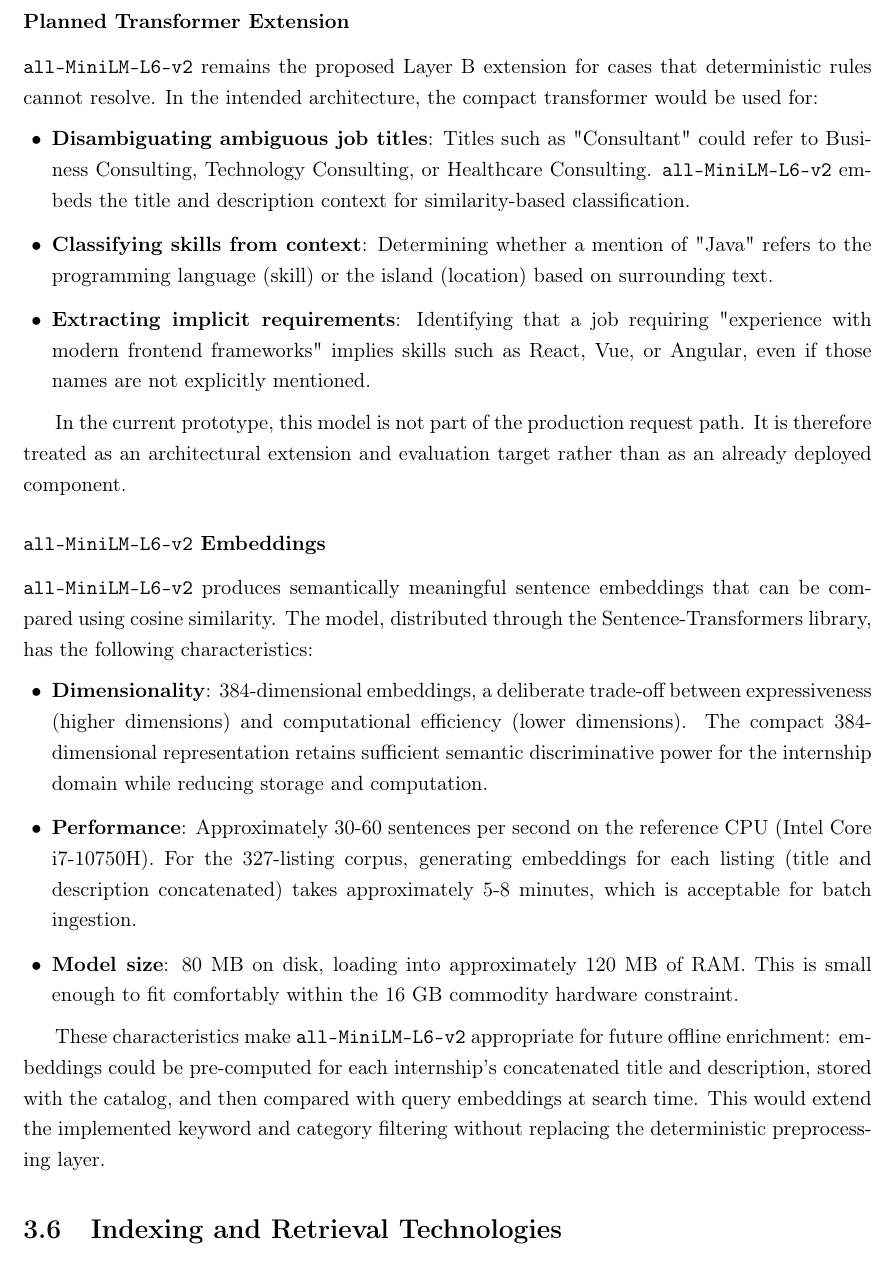
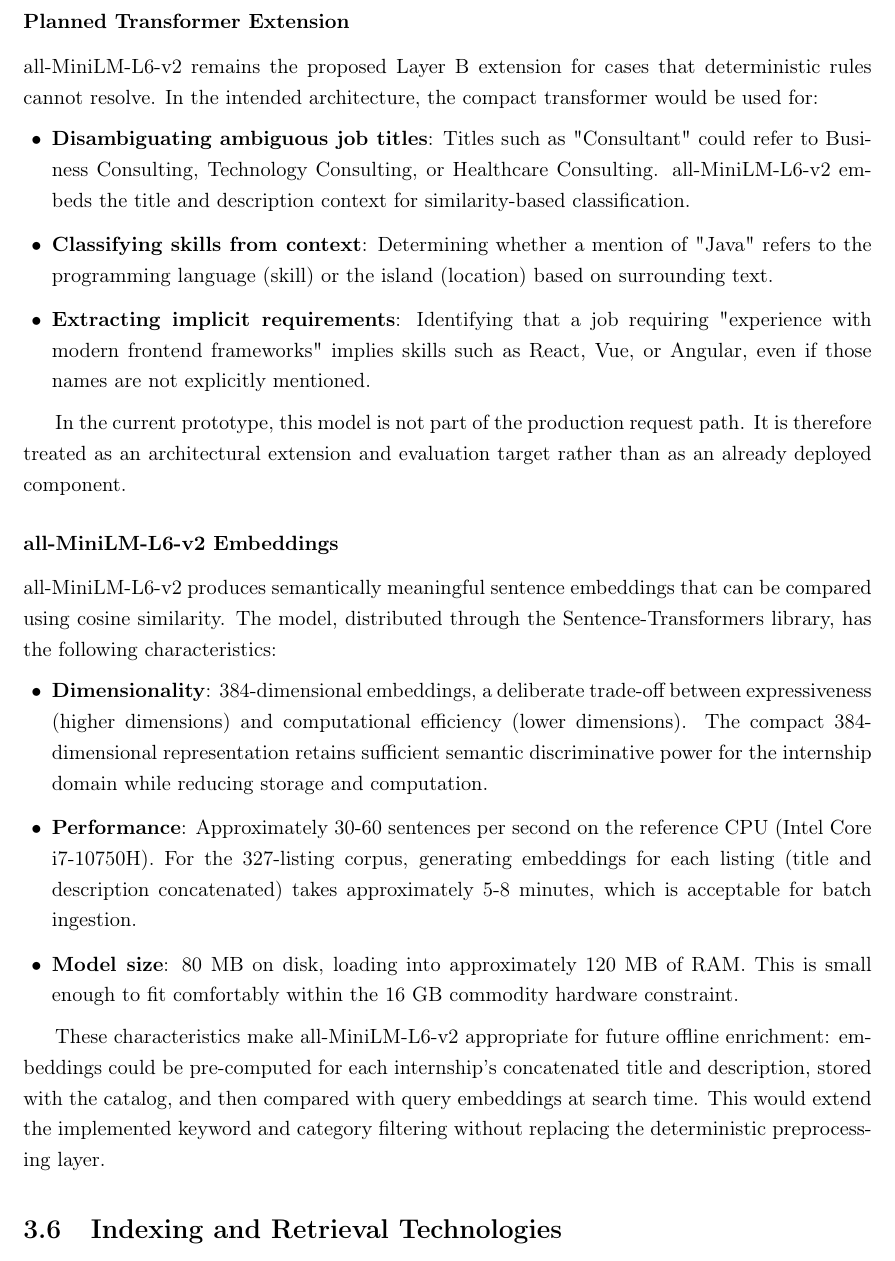
Before and after one commit to muadhbelkacem/c31, a LaTeX thesis (thesis.tex, which reads chapters/chapter3.tex): part of page 25 of 83, cut so that both start at the same text. Compiled offline with pdfLaTeX.

Commit message:
Update chapter 3

```diff
--- a/chapters/chapter3.tex
+++ b/chapters/chapter3.tex
@@ -148,19 +148,19 @@
 
 \subsubsection{Planned Transformer Extension}
 
-\texttt{all-MiniLM-L6-v2} remains the proposed Layer B extension for cases that deterministic rules cannot resolve. In the intended architecture, the compact transformer would be used for:
+all-MiniLM-L6-v2 remains the proposed Layer B extension for cases that deterministic rules cannot resolve. In the intended architecture, the compact transformer would be used for:
 
 \begin{itemize}[leftmargin=1.4em,itemsep=0.25em,topsep=0.25em]
-    \item \textbf{Disambiguating ambiguous job titles}: Titles such as "Consultant" could refer to Business Consulting, Technology Consulting, or Healthcare Consulting. \texttt{all-MiniLM-L6-v2} embeds the title and description context for similarity-based classification.
+    \item \textbf{Disambiguating ambiguous job titles}: Titles such as "Consultant" could refer to Business Consulting, Technology Consulting, or Healthcare Consulting. all-MiniLM-L6-v2 embeds the title and description context for similarity-based classification.
     \item \textbf{Classifying skills from context}: Determining whether a mention of "Java" refers to the programming language (skill) or the island (location) based on surrounding text.
     \item \textbf{Extracting implicit requirements}: Identifying that a job requiring "experience with modern frontend frameworks" implies skills such as React, Vue, or Angular, even if those names are not explicitly mentioned.
 \end{itemize}
 
 In the current prototype, this model is not part of the production request path. It is therefore treated as an architectural extension and evaluation target rather than as an already deployed component.
 
-\subsubsection{\texttt{all-MiniLM-L6-v2} Embeddings}
+\subsubsection{all-MiniLM-L6-v2 Embeddings}
 
-\texttt{all-MiniLM-L6-v2} produces semantically meaningful sentence embeddings that can be compared using cosine similarity. The model, distributed through the Sentence-Transformers library, has the following characteristics:
+all-MiniLM-L6-v2 produces semantically meaningful sentence embeddings that can be compared using cosine similarity. The model, distributed through the Sentence-Transformers library, has the following characteristics:
 
 \begin{itemize}[leftmargin=1.4em,itemsep=0.25em,topsep=0.25em]
     \item \textbf{Dimensionality}: 384-dimensional embeddings, a deliberate trade-off between expressiveness (higher dimensions) and computational efficiency (lower dimensions). The compact 384-dimensional representation retains sufficient semantic discriminative power for the internship domain while reducing storage and computation.
@@ -168,7 +168,7 @@
     \item \textbf{Model size}: 80 MB on disk, loading into approximately 120 MB of RAM. This is small enough to fit comfortably within the 16 GB commodity hardware constraint.
 \end{itemize}
 
-These characteristics make \texttt{all-MiniLM-L6-v2} appropriate for future offline enrichment: embeddings could be pre-computed for each internship's concatenated title and description, stored with the catalog, and then compared with query embeddings at search time. This would extend the implemented keyword and category filtering without replacing the deterministic preprocessing layer.
+These characteristics make all-MiniLM-L6-v2 appropriate for future offline enrichment: embeddings could be pre-computed for each internship's concatenated title and description, stored with the catalog, and then compared with query embeddings at search time. This would extend the implemented keyword and category filtering without replacing the deterministic preprocessing layer.
 
 \section{Indexing and Retrieval Technologies}
 
```
Also changed, not shown: chapters/chapter3.tex (4 more changed lines).
